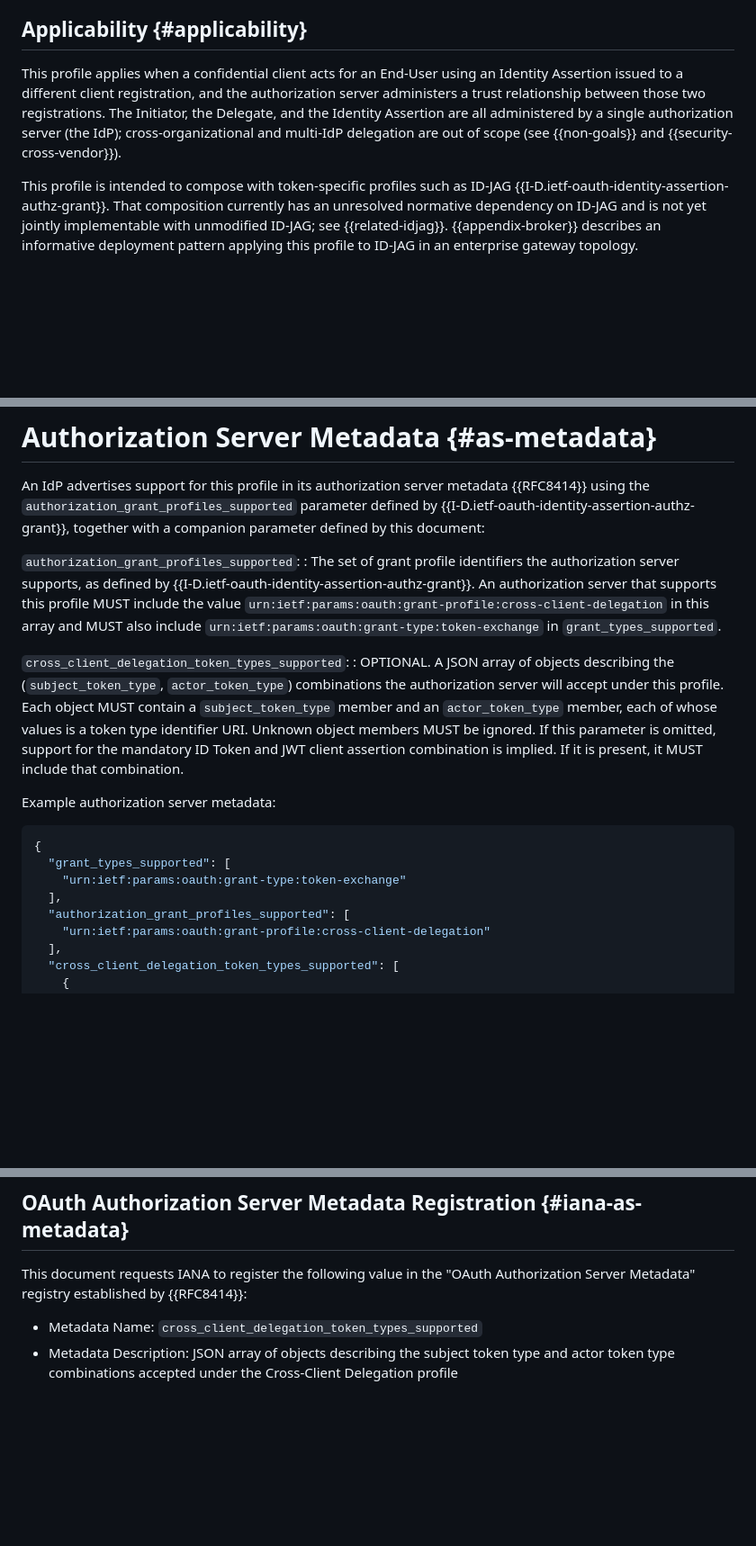
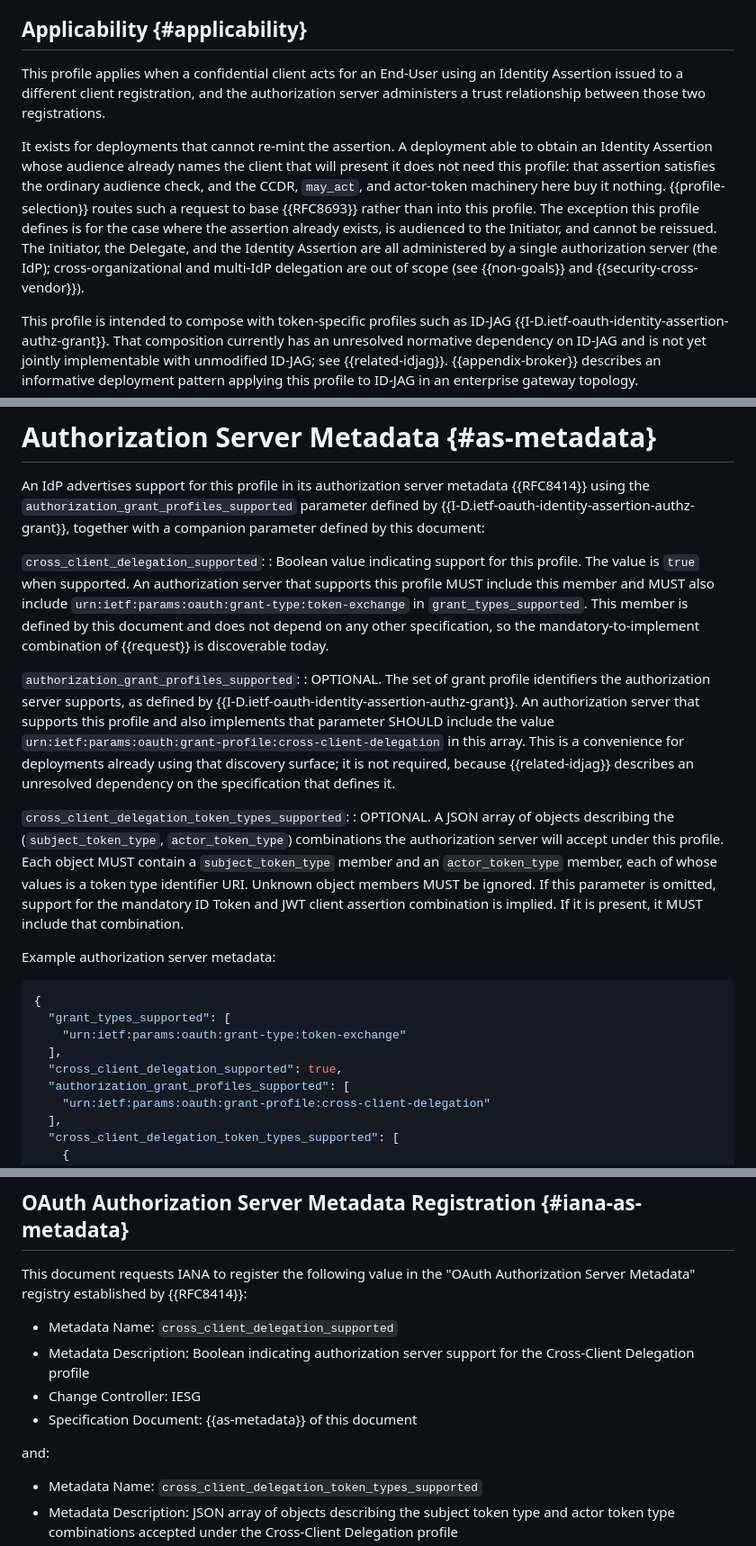
Before and after one commit to mcguinness/draft-mcguinness-oauth-cross-client-delegation, a Markdown page: draft-mcguinness-oauth-cross-client-delegation.md, 3 parts joined by grey strips. Shown at 90% size. Drawn GitHub-style; blank space fills up the shorter version.

Commit message:
Lower the adoption cost of the base profile
Discovery no longer depends on ID-JAG.  Define
cross_client_delegation_supported as a boolean in authorization server
metadata and register it.  The mandatory-to-implement combination was
independently implementable but not independently discoverable: it
advertised itself through authorization_grant_profiles_supported, which
another specification defines and whose progression this document
already records as unresolved.  That parameter remains OPTIONAL for
deployments already using it.

Profile selection no longer over-triggers.  An assertion whose aud is
single-valued and names the authenticated client satisfies the ordinary
audience check without any exception, even where azp resolves the
Initiator to a different registration.  Such requests are now handled
under base RFC 8693 rather than routed into this profile, which would
have demanded a CCDR for an exchange needing no relaxation.  This is
the shape the cross-client identity conventions produce, and forcing
those deployments to administer a relationship in order to keep working
is a barrier to no purpose.  The prohibition on treating membership in
a multi-valued aud as satisfying the check is unchanged.

Applicability now says who does not need this profile: a deployment
able to obtain an assertion already audienced to the presenting client.
The exception here exists for assertions that already exist, are
audienced to the Initiator, and cannot be reissued.

Say plainly that the mandatory-to-implement configuration is the
CCDR-only one, and why.  Both may_act and key binding raise assurance,
and both require changing how assertions are issued; neither is
required here so that a deployment can adopt this profile by
administering a relationship rather than by changing token issuance.
The assurance of the base profile therefore rests on administration,
and a deployment operating it MUST apply the compensating controls that
were previously only recommended: short assertion lifetimes, replay
controls, and narrowly scoped relationships.

Update the Presenter Rebinding composition for that document's
reduction of presenter_limits to audience alone.

```diff
--- a/draft-mcguinness-oauth-cross-client-delegation.md
+++ b/draft-mcguinness-oauth-cross-client-delegation.md
@@ -128,7 +128,9 @@ This profile factors out the shape that OpenID Connect cross-client identity con
 
 ## Applicability {#applicability}
 
-This profile applies when a confidential client acts for an End-User using an Identity Assertion issued to a different client registration, and the authorization server administers a trust relationship between those two registrations.  The Initiator, the Delegate, and the Identity Assertion are all administered by a single authorization server (the IdP); cross-organizational and multi-IdP delegation are out of scope (see {{non-goals}} and {{security-cross-vendor}}).
+This profile applies when a confidential client acts for an End-User using an Identity Assertion issued to a different client registration, and the authorization server administers a trust relationship between those two registrations.
+
+It exists for deployments that cannot re-mint the assertion.  A deployment able to obtain an Identity Assertion whose audience already names the client that will present it does not need this profile: that assertion satisfies the ordinary audience check, and the CCDR, `may_act`, and actor-token machinery here buy it nothing.  {{profile-selection}} routes such a request to base {{RFC8693}} rather than into this profile.  The exception this profile defines is for the case where the assertion already exists, is audienced to the Initiator, and cannot be reissued.  The Initiator, the Delegate, and the Identity Assertion are all administered by a single authorization server (the IdP); cross-organizational and multi-IdP delegation are out of scope (see {{non-goals}} and {{security-cross-vendor}}).
 
 This profile is intended to compose with token-specific profiles such as ID-JAG {{I-D.ietf-oauth-identity-assertion-authz-grant}}.  That composition currently has an unresolved normative dependency on ID-JAG and is not yet jointly implementable with unmodified ID-JAG; see {{related-idjag}}.  {{appendix-broker}} describes an informative deployment pattern applying this profile to ID-JAG in an enterprise gateway topology.
 
@@ -580,8 +586,11 @@ If the IdP issues a refresh token in the absence of `may_act`, it MUST bind the
 
 An IdP advertises support for this profile in its authorization server metadata {{RFC8414}} using the `authorization_grant_profiles_supported` parameter defined by {{I-D.ietf-oauth-identity-assertion-authz-grant}}, together with a companion parameter defined by this document:
 
+`cross_client_delegation_supported`:
+: Boolean value indicating support for this profile.  The value is `true` when supported.  An authorization server that supports this profile MUST include this member and MUST also include `urn:ietf:params:oauth:grant-type:token-exchange` in `grant_types_supported`.  This member is defined by this document and does not depend on any other specification, so the mandatory-to-implement combination of {{request}} is discoverable today.
+
 `authorization_grant_profiles_supported`:
-: The set of grant profile identifiers the authorization server supports, as defined by {{I-D.ietf-oauth-identity-assertion-authz-grant}}.  An authorization server that supports this profile MUST include the value `urn:ietf:params:oauth:grant-profile:cross-client-delegation` in this array and MUST also include `urn:ietf:params:oauth:grant-type:token-exchange` in `grant_types_supported`.
+: OPTIONAL.  The set of grant profile identifiers the authorization server supports, as defined by {{I-D.ietf-oauth-identity-assertion-authz-grant}}.  An authorization server that supports this profile and also implements that parameter SHOULD include the value `urn:ietf:params:oauth:grant-profile:cross-client-delegation` in this array.  This is a convenience for deployments already using that discovery surface; it is not required, because {{related-idjag}} describes an unresolved dependency on the specification that defines it.
 
 `cross_client_delegation_token_types_supported`:
 : OPTIONAL.  A JSON array of objects describing the (`subject_token_type`, `actor_token_type`) combinations the authorization server will accept under this profile.  Each object MUST contain a `subject_token_type` member and an `actor_token_type` member, each of whose values is a token type identifier URI.  Unknown object members MUST be ignored.  If this parameter is omitted, support for the mandatory ID Token and JWT client assertion combination is implied.  If it is present, it MUST include that combination.
@@ -593,6 +602,7 @@ Example authorization server metadata:
   "grant_types_supported": [
     "urn:ietf:params:oauth:grant-type:token-exchange"
   ],
+  "cross_client_delegation_supported": true,
   "authorization_grant_profiles_supported": [
     "urn:ietf:params:oauth:grant-profile:cross-client-delegation"
   ],
@@ -796,6 +806,13 @@ and:
 ## OAuth Authorization Server Metadata Registration {#iana-as-metadata}
 
 This document requests IANA to register the following value in the "OAuth Authorization Server Metadata" registry established by {{RFC8414}}:
+
+*  Metadata Name: `cross_client_delegation_supported`
+*  Metadata Description: Boolean indicating authorization server support for the Cross-Client Delegation profile
+*  Change Controller: IESG
+*  Specification Document: {{as-metadata}} of this document
+
+and:
 
 *  Metadata Name: `cross_client_delegation_token_types_supported`
 *  Metadata Description: JSON array of objects describing the subject token type and actor token type combinations accepted under the Cross-Client Delegation profile
```
Also changed, not shown: other parts of draft-mcguinness-oauth-cross-client-delegation.md (+7 -3 lines).
